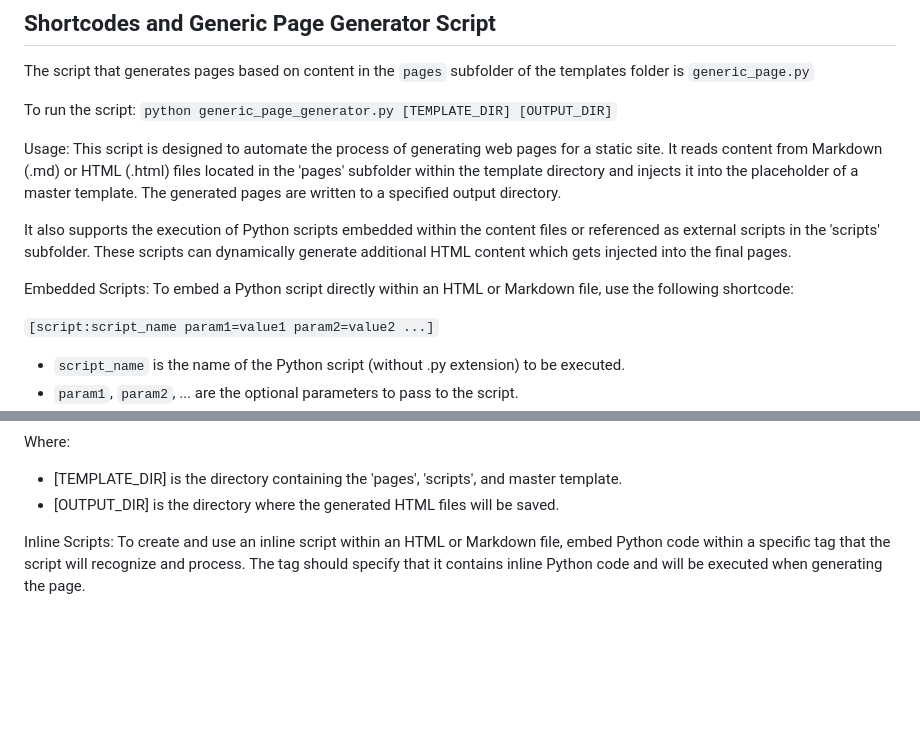
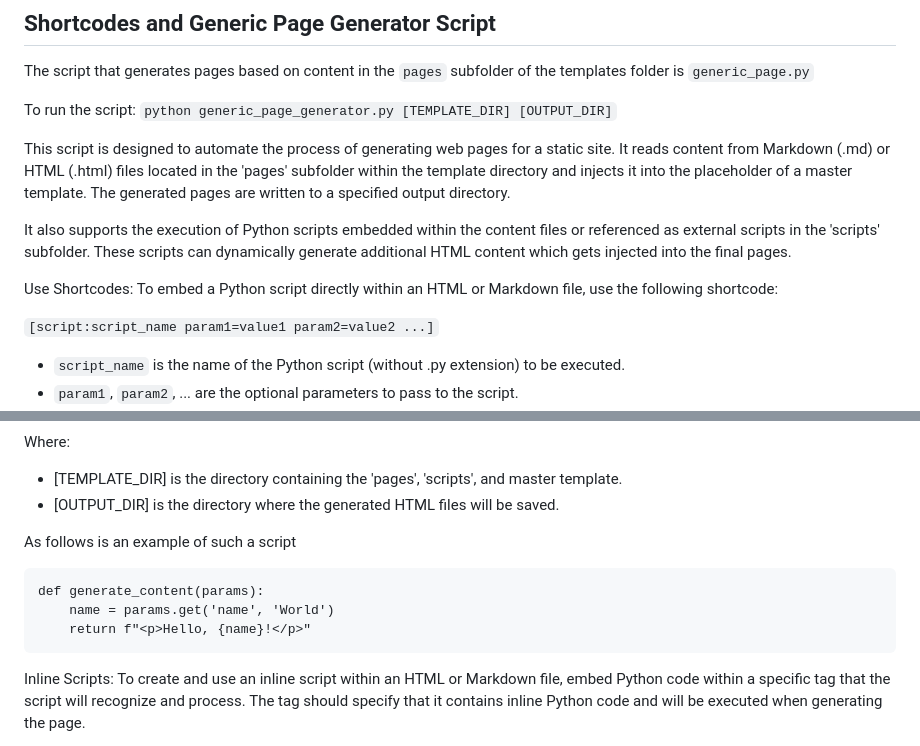
Before and after one commit to Theodore-Jones-IT-Consulting/Estate-Static-CMS, a Markdown page: README.md, 2 parts joined by grey strips. Drawn GitHub-style; blank space fills up the shorter version.

````diff
--- a/README.md
+++ b/README.md
@@ -136,7 +136,6 @@ The script that generates pages based on content in the `pages` subfolder of the
 To run the script:
 `python generic_page_generator.py [TEMPLATE_DIR] [OUTPUT_DIR]`
 
-Usage:
 This script is designed to automate the process of generating web pages for a static site.
 It reads content from Markdown (.md) or HTML (.html) files located in the 'pages' subfolder
 within the template directory and injects it into the placeholder of a master template.
@@ -146,7 +145,7 @@ It also supports the execution of Python scripts embedded within the content fil
 referenced as external scripts in the 'scripts' subfolder. These scripts can dynamically
 generate additional HTML content which gets injected into the final pages.
 
-Embedded Scripts:
+Use Shortcodes:
 To embed a Python script directly within an HTML or Markdown file, use the following shortcode:
 
 `[script:script_name param1=value1 param2=value2 ...]`
@@ -174,6 +173,14 @@ in the content files via shortcodes.
 Where:
 - [TEMPLATE_DIR] is the directory containing the 'pages', 'scripts', and master template.
 - [OUTPUT_DIR] is the directory where the generated HTML files will be saved.
+
+As follows is an example of such a script
+
+```
+def generate_content(params):
+    name = params.get('name', 'World')
+    return f"<p>Hello, {name}!</p>"
+```
 
 Inline Scripts:
 To create and use an inline script within an HTML or Markdown file, embed Python code within
````
